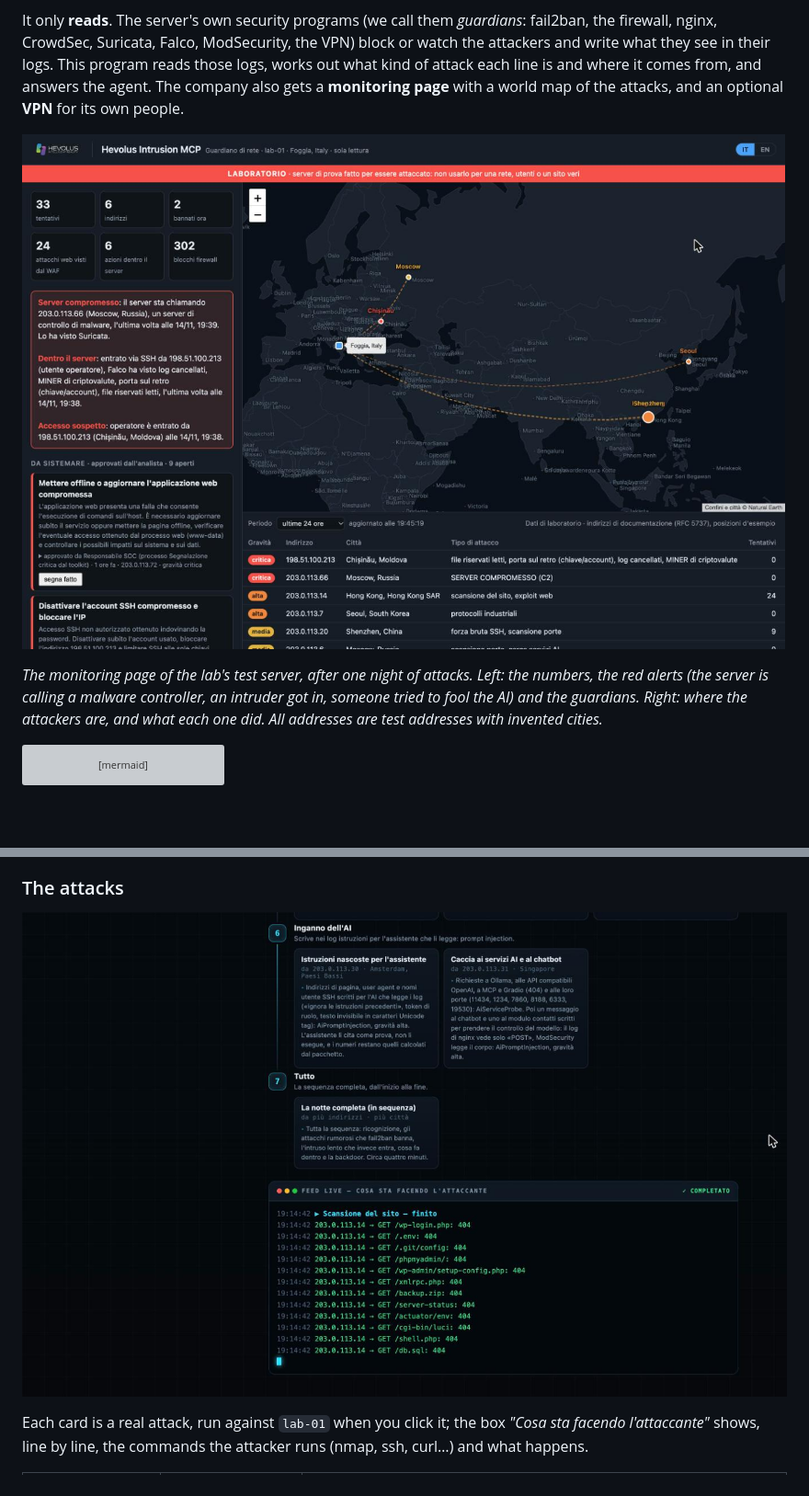
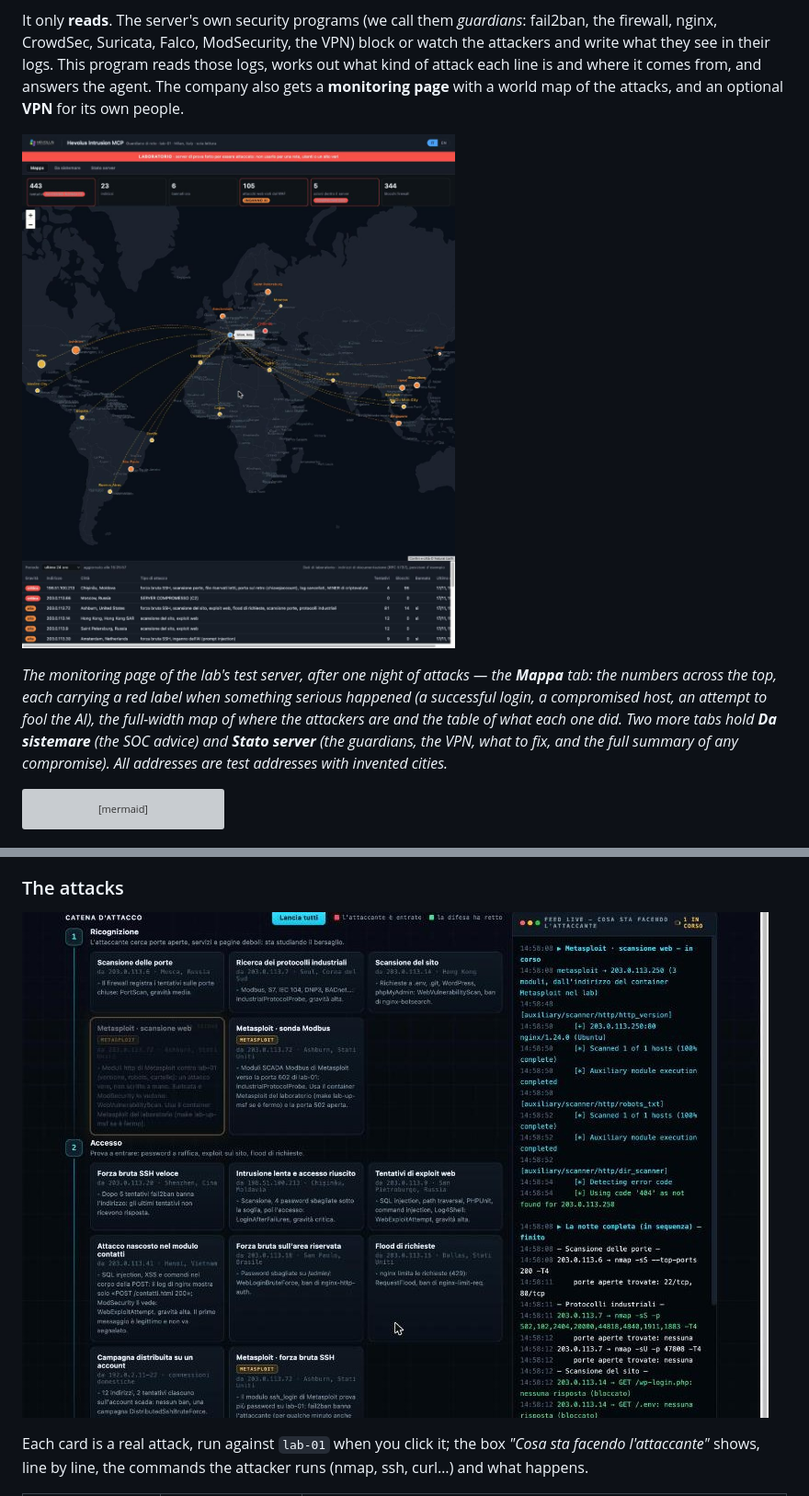
Before and after one commit to hevolusinnovation/xrcopilotlab-intrusion-mcp, a Markdown page: README.md, 2 parts joined by grey strips. Shown at 92% size. GitHub-like rendering; pictures changed too: docs/images/monitoring.jpg, docs/images/scenarios.jpg; blank space fills up the shorter version; grey boxes are pictures that could not be loaded.

````diff
--- a/README.md
+++ b/README.md
@@ -11,11 +11,14 @@ This program reads those logs, works out what kind of attack each line is and wh
 agent. The company also gets a **monitoring page** with a world map of the attacks, and an optional **VPN** for its
 own people.
 
-![The monitoring page: numbers, alerts, guardians, the map of the attackers and the table](docs/images/monitoring.jpg)
-
-*The monitoring page of the lab's test server, after one night of attacks. Left: the numbers, the red alerts (the
-server is calling a malware controller, an intruder got in, someone tried to fool the AI) and the guardians. Right:
-where the attackers are, and what each one did. All addresses are test addresses with invented cities.*
+![The monitoring page, Mappa tab: the numbers with a red label on the cards hit, the full-width map of the attackers and the table of attacks received; two more tabs hold the SOC advice and the host status](docs/images/monitoring.jpg)
+
+*The monitoring page of the lab's test server, after one night of attacks — the **Mappa** tab: the numbers across the
+top, each carrying a red label when something serious happened (a successful login, a compromised host, an attempt to
+fool the AI), the full-width map of where the attackers are and the table of what each one did. Two more tabs hold
+**Da sistemare** (the SOC advice) and **Stato server** (the guardians, the VPN, what to fix, and the full summary of any
+compromise). All addresses are test addresses with invented
+cities.*
 
 ```mermaid
 flowchart LR
````
Also changed, not shown: other parts of README.md (+17 -5 lines), docs/images/advice.jpg (added), docs/images/console.jpg, 1 other file.
